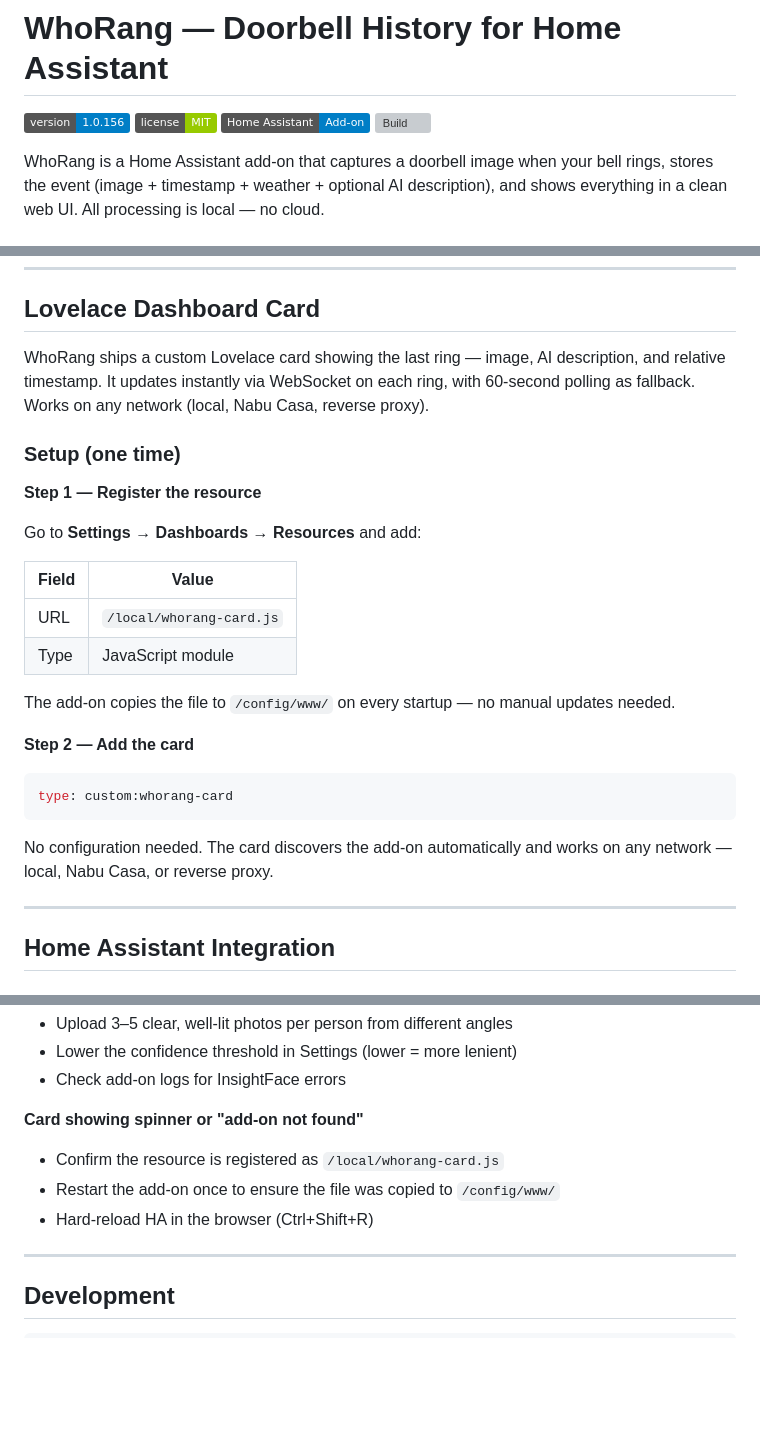
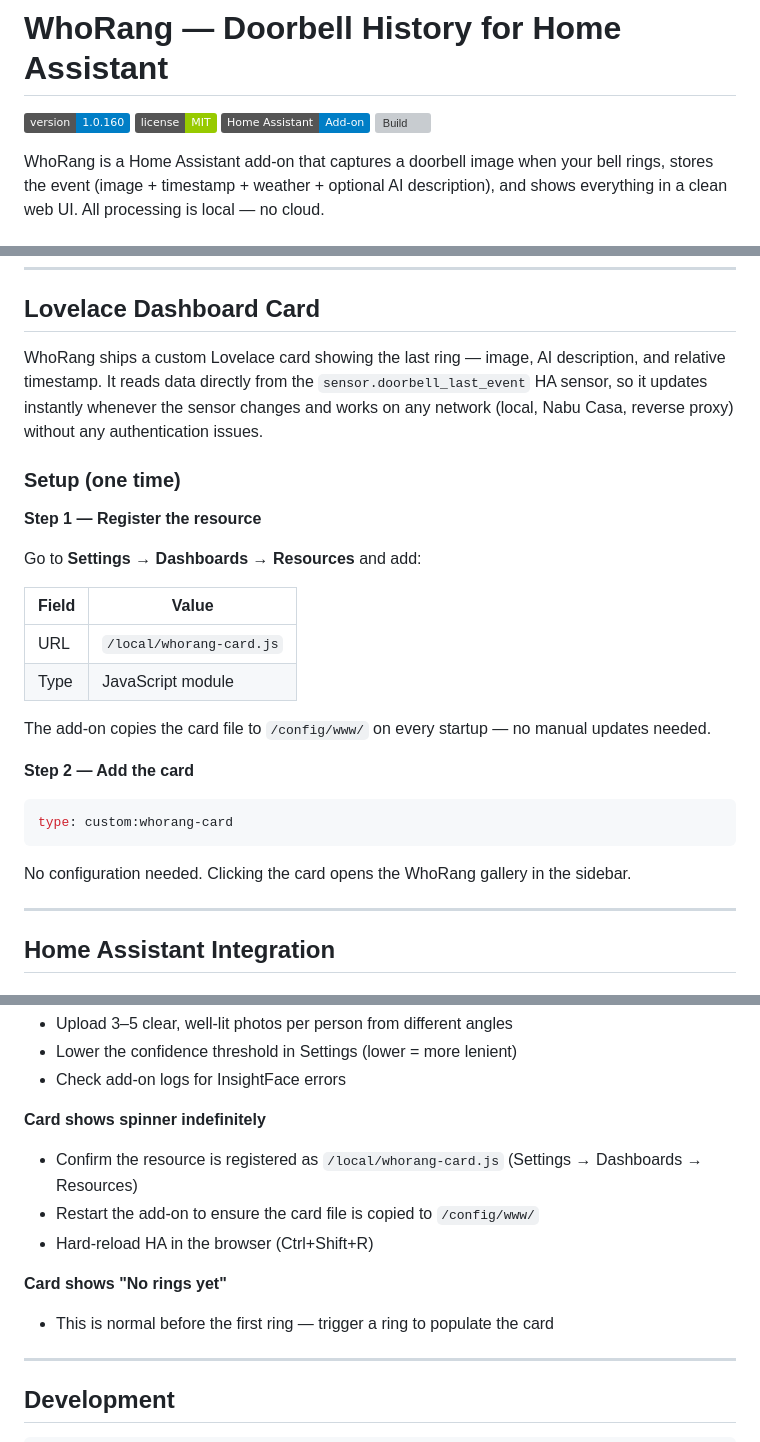
Before and after one commit to Beast12/whorang, a Markdown page: README.md, 3 parts joined by grey strips. Drawn GitHub-style; badges without logos; blank space fills up the shorter version; grey boxes are pictures that could not be loaded.

Commit message:
docs: fix card description, version badge, and troubleshooting for v1.0.160
Co-Authored-By: Claude Sonnet 4.6 <noreply@anthropic.com>

````diff
--- a/README.md
+++ b/README.md
@@ -1,6 +1,6 @@
 # WhoRang — Doorbell History for Home Assistant
 
-[![Version](https://img.shields.io/badge/version-1.0.156-blue.svg)](https://github.com/Beast12/whorang/releases)
+[![Version](https://img.shields.io/badge/version-1.0.160-blue.svg)](https://github.com/Beast12/whorang/releases)
 [![License](https://img.shields.io/badge/license-MIT-green.svg)](LICENSE)
 [![Home Assistant Add-on](https://img.shields.io/badge/Home%20Assistant-Add--on-blue.svg)](https://www.home-assistant.io/)
 [![Build](https://github.com/Beast12/whorang/actions/workflows/build.yml/badge.svg)](https://github.com/Beast12/whorang/actions/workflows/build.yml)
@@ -91,7 +91,7 @@ For automations that pass AI descriptions, camera snapshots, or weather data, se
 
 ## Lovelace Dashboard Card
 
-WhoRang ships a custom Lovelace card showing the last ring — image, AI description, and relative timestamp. It updates instantly via WebSocket on each ring, with 60-second polling as fallback. Works on any network (local, Nabu Casa, reverse proxy).
+WhoRang ships a custom Lovelace card showing the last ring — image, AI description, and relative timestamp. It reads data directly from the `sensor.doorbell_last_event` HA sensor, so it updates instantly whenever the sensor changes and works on any network (local, Nabu Casa, reverse proxy) without any authentication issues.
 
 ### Setup (one time)
 
@@ -104,7 +104,7 @@ Go to **Settings → Dashboards → Resources** and add:
 | URL | `/local/whorang-card.js` |
 | Type | JavaScript module |
 
-The add-on copies the file to `/config/www/` on every startup — no manual updates needed.
+The add-on copies the card file to `/config/www/` on every startup — no manual updates needed.
 
 **Step 2 — Add the card**
 
@@ -112,7 +112,7 @@ The add-on copies the file to `/config/www/` on every startup — no manual upda
 type: custom:whorang-card
 ```
 
-No configuration needed. The card discovers the add-on automatically and works on any network — local, Nabu Casa, or reverse proxy.
+No configuration needed. Clicking the card opens the WhoRang gallery in the sidebar.
 
 ---
 
@@ -245,10 +245,13 @@ Any URL in the webhook field receives a POST with this JSON body on each ring:
 - Lower the confidence threshold in Settings (lower = more lenient)
 - Check add-on logs for InsightFace errors
 
-**Card showing spinner or "add-on not found"**
-- Confirm the resource is registered as `/local/whorang-card.js`
-- Restart the add-on once to ensure the file was copied to `/config/www/`
+**Card shows spinner indefinitely**
+- Confirm the resource is registered as `/local/whorang-card.js` (Settings → Dashboards → Resources)
+- Restart the add-on to ensure the card file is copied to `/config/www/`
 - Hard-reload HA in the browser (Ctrl+Shift+R)
+
+**Card shows "No rings yet"**
+- This is normal before the first ring — trigger a ring to populate the card
 
 ---
 
````
Also changed, not shown: doorbell-addon/DOCS.md (+7 -5 lines).
